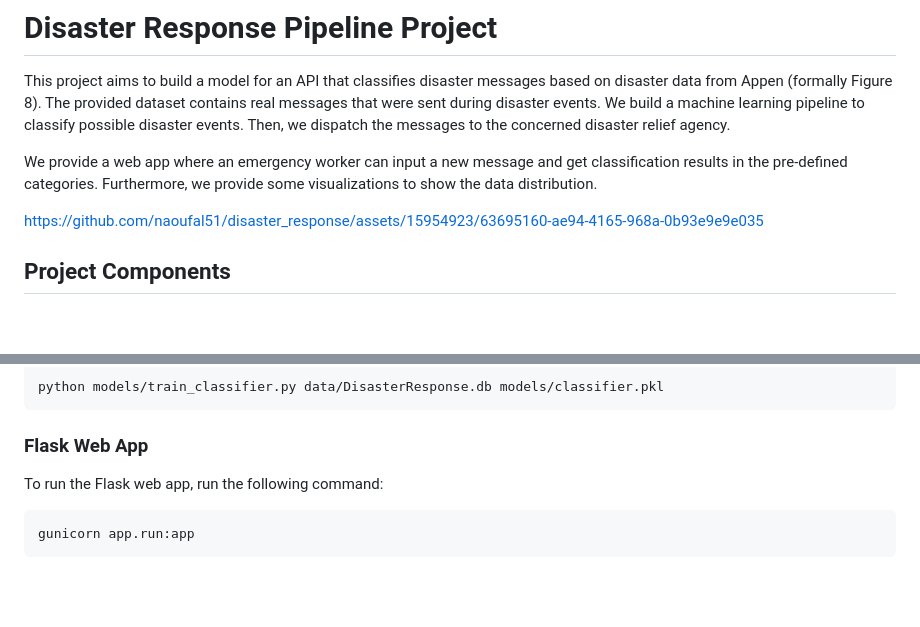
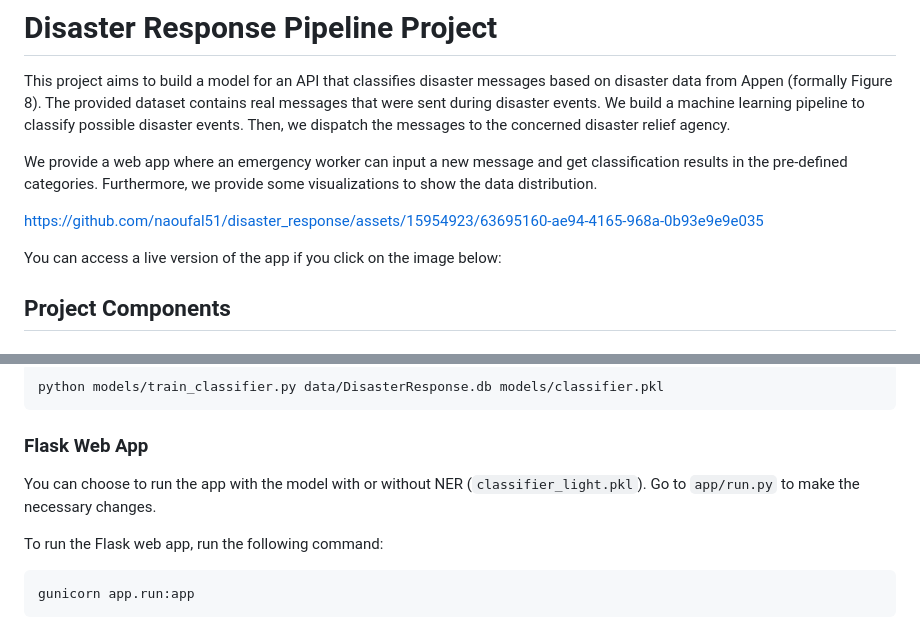
Before and after one commit to naoufal51/disaster_response, a Markdown page: README.md, 2 parts joined by grey strips. GitHub-like rendering; blank space fills up the shorter version.

````diff
--- a/README.md
+++ b/README.md
@@ -7,6 +7,7 @@ We provide a web app where an emergency worker can input a new message and get c
 
 https://github.com/naoufal51/disaster_response/assets/15954923/63695160-ae94-4165-968a-0b93e9e9e035
 
+You can access a live version of the app if you click on the image below:
 
 
 
@@ -83,6 +84,8 @@ To run the ML pipeline that trains classifier and saves, run the following comma
 python models/train_classifier.py data/DisasterResponse.db models/classifier.pkl
 ```
 ### Flask Web App
+You can choose to run the app with the model with or without NER (`classifier_light.pkl`). Go to `app/run.py` to make the necessary changes.
+
 To run the Flask web app, run the following command:
 ```bash
 gunicorn app.run:app
````
